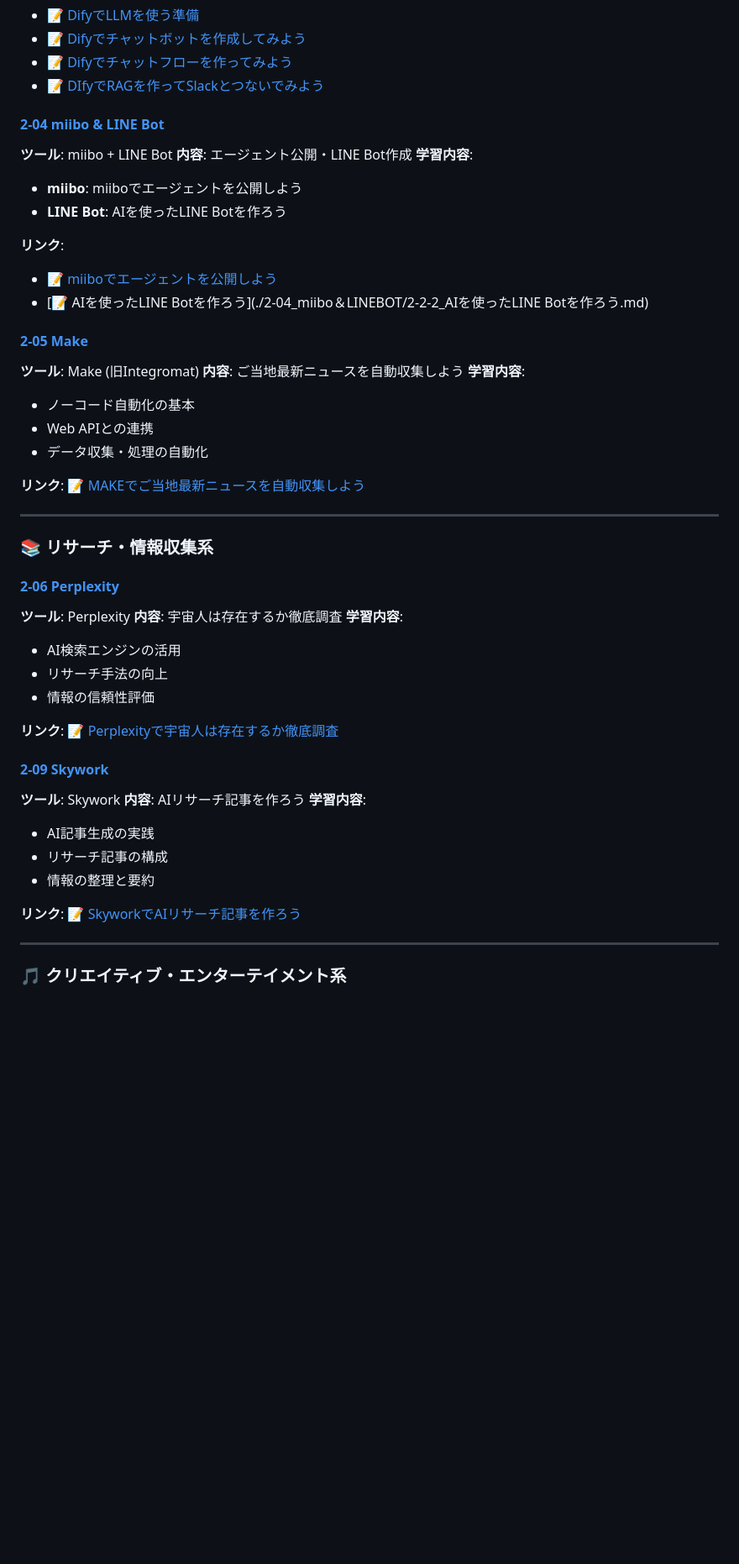
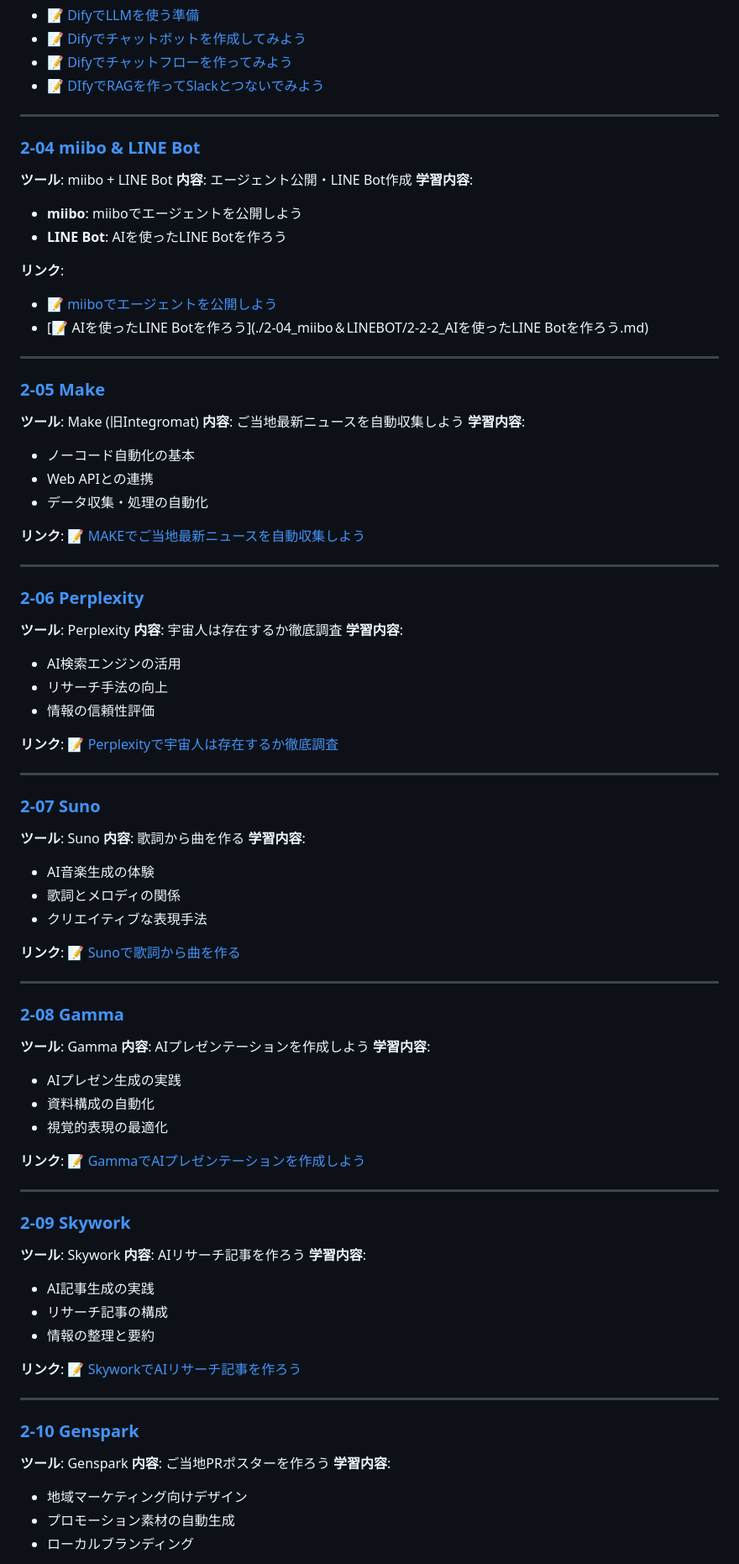
Before and after one commit to SAETAG/ai_workshop, a Markdown page: 当日資料（9月12日講義用）/2_最新AIツールをさわろう/README.md, the part around the change printed below. Shown: that part at 84% size. GitHub-like rendering; blank space fills up the shorter version.

```diff
--- a/当日資料（9月12日講義用）/2_最新AIツールをさわろう/README.md
+++ b/当日資料（9月12日講義用）/2_最新AIツールをさわろう/README.md
@@ -73,7 +61,9 @@
 - [📝 Difyでチャットフローを作ってみよう](./2-03_DIfy/2-3-3_Difyでチャットフローを作ってみよう.md)
 - [📝 DIfyでRAGを作ってSlackとつないでみよう](./2-03_DIfy/2-3-4_DIfyでRAGを作ってSlackとつないでみよう.md)
 
-#### [2-04 miibo & LINE Bot](./2-04_miibo＆LINEBOT/)
+---
+
+### [2-04 miibo & LINE Bot](./2-04_miibo＆LINEBOT/)
 **ツール**: miibo + LINE Bot
 **内容**: エージェント公開・LINE Bot作成
 **学習内容**:
@@ -84,7 +74,9 @@
 - [📝 miiboでエージェントを公開しよう](./2-04_miibo＆LINEBOT/2-2-1_miiboでエージェントを公開しよう.md)
 - [📝 AIを使ったLINE Botを作ろう](./2-04_miibo＆LINEBOT/2-2-2_AIを使ったLINE Botを作ろう.md)
 
-#### [2-05 Make](./2-05_make/)
+---
+
+### [2-05 Make](./2-05_make/)
 **ツール**: Make (旧Integromat)
 **内容**: ご当地最新ニュースを自動収集しよう
 **学習内容**:
@@ -96,9 +88,7 @@
 
 ---
 
-### 📚 リサーチ・情報収集系
-
-#### [2-06 Perplexity](./2-06_perplexity/)
+### [2-06 Perplexity](./2-06_perplexity/)
 **ツール**: Perplexity
 **内容**: 宇宙人は存在するか徹底調査
 **学習内容**:
@@ -108,7 +98,33 @@
 
 **リンク**: [📝 Perplexityで宇宙人は存在するか徹底調査](./2-06_perplexity/2-6-1_Perplexityで宇宙人は存在するか徹底調査.md)
 
-#### [2-09 Skywork](./2-09_Skywork/)
+---
+
+### [2-07 Suno](./2-07_suno/)
+**ツール**: Suno
+**内容**: 歌詞から曲を作る
+**学習内容**:
+- AI音楽生成の体験
+- 歌詞とメロディの関係
+- クリエイティブな表現手法
+
+**リンク**: [📝 Sunoで歌詞から曲を作る](./2-07_suno/2-7-1_Sunoで歌詞から曲を作る.md)
+
+---
+
+### [2-08 Gamma](./2-08_Gamma/)
+**ツール**: Gamma
+**内容**: AIプレゼンテーションを作成しよう
+**学習内容**:
+- AIプレゼン生成の実践
+- 資料構成の自動化
+- 視覚的表現の最適化
+
+**リンク**: [📝 GammaでAIプレゼンテーションを作成しよう](./2-08_Gamma/2-8-1_GammaでAIプレゼンテーションを作成しよう.md)
+
+---
+
+### [2-09 Skywork](./2-09_Skywork/)
 **ツール**: Skywork
 **内容**: AIリサーチ記事を作ろう
 **学習内容**:
@@ -120,5 +136,11 @@
 
 ---
 
-### 🎵 クリエイティブ・エンターテイメント系
+### [2-10 Genspark](./2-10_Genspark/)
+**ツール**: Genspark
+**内容**: ご当地PRポスターを作ろう
+**学習内容**:
+- 地域マーケティング向けデザイン
+- プロモーション素材の自動生成
+- ローカルブランディング
 
```
Also changed, not shown: other parts of 当日資料（9月12日講義用）/2_最新AIツールをさわろう/README.md (+27 -61 lines), 当日資料（9月12日講義用）/4_自己学習のためのガイド/AI活用に役立つ周辺技術ガイド.md (+1 -1 lines).
